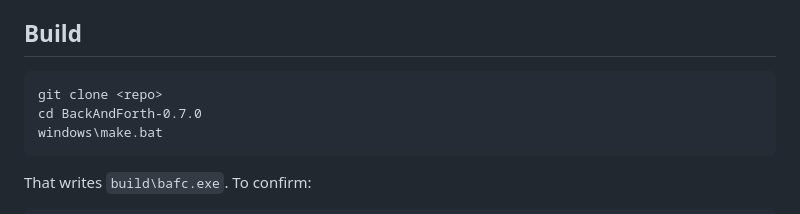
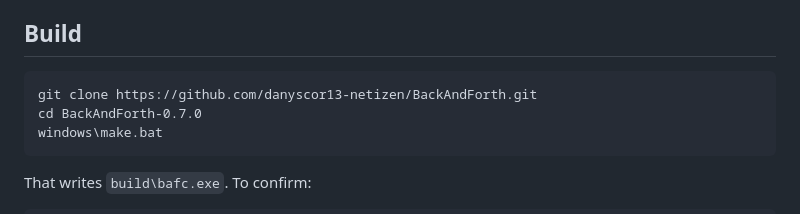
Before and after one commit to danyscor13-netizen/BackAndForth, a Markdown page: docs/WINDOWS.md, the part around the change. Rendered like a GitHub page.

Commit message:
Update clone command with the correct repository URL

````diff
--- a/docs/WINDOWS.md
+++ b/docs/WINDOWS.md
@@ -37,7 +37,7 @@ option that adds LLVM to `PATH`.
 ## Build
 
 ```bat
-git clone <repo>
+git clone https://github.com/danyscor13-netizen/BackAndForth.git
 cd BackAndForth-0.7.0
 windows\make.bat
 ```
````
